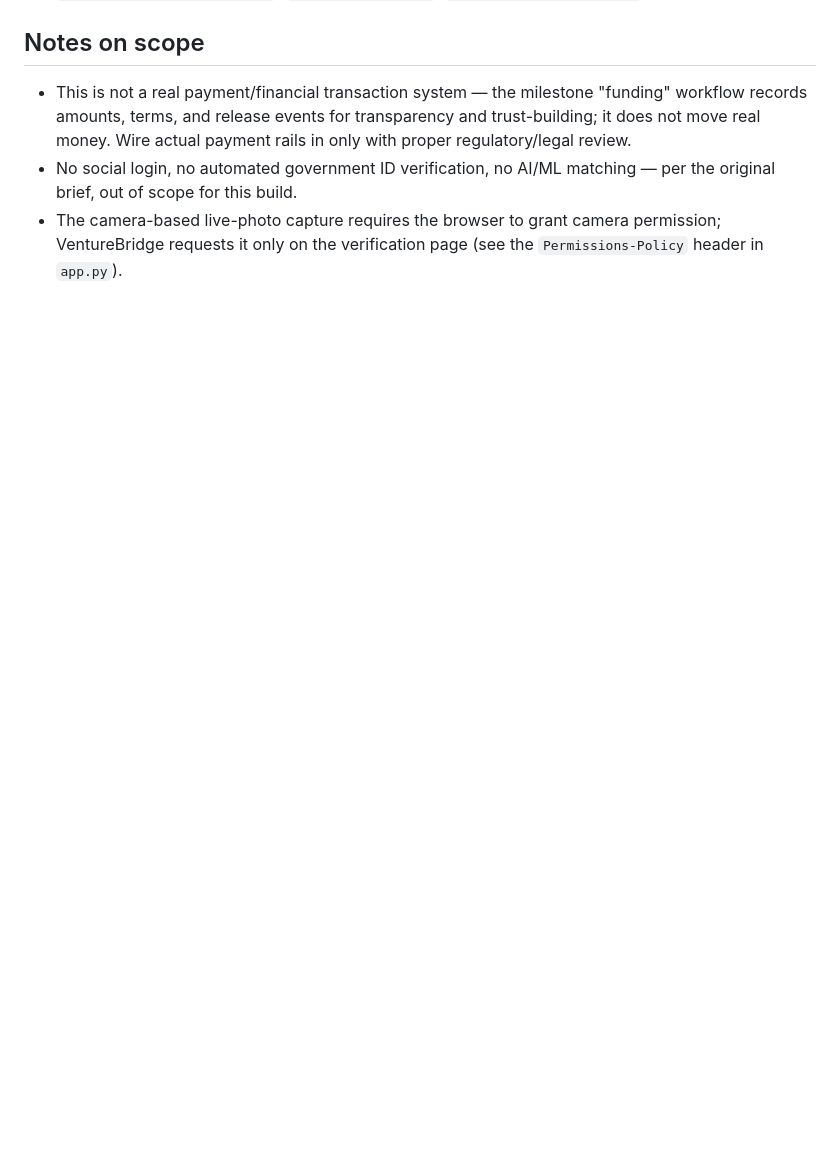
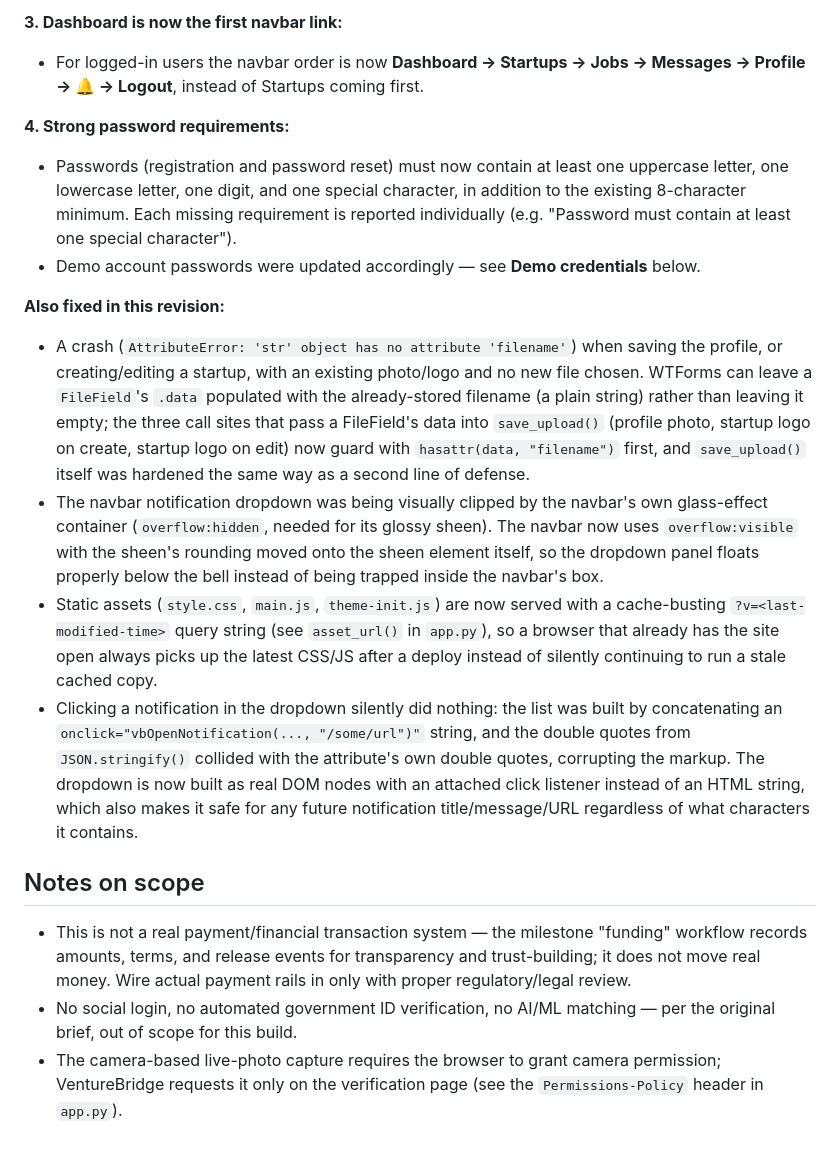
Before and after one commit to ABDUR-RAHMAN-RAYHAN/VentureBridge_AI_Lab, a Markdown page: README.md, the part around one of its changes. GitHub-like rendering; blank space fills up the shorter version.

```diff
--- a/README.md
+++ b/README.md
@@ -278,3 +314,36 @@ milestone now goes through four explicit, auditable stages:
+**3. Dashboard is now the first navbar link:**
+- For logged-in users the navbar order is now **Dashboard → Startups → Jobs → Messages → Profile →
+  🔔 → Logout**, instead of Startups coming first.
+
+**4. Strong password requirements:**
+- Passwords (registration and password reset) must now contain at least one uppercase letter, one
+  lowercase letter, one digit, and one special character, in addition to the existing 8-character
+  minimum. Each missing requirement is reported individually (e.g. "Password must contain at least
+  one special character").
+- Demo account passwords were updated accordingly — see **Demo credentials** below.
+
+**Also fixed in this revision:**
+- A crash (`AttributeError: 'str' object has no attribute 'filename'`) when saving the profile, or
+  creating/editing a startup, with an existing photo/logo and no new file chosen. WTForms can leave
+  a `FileField`'s `.data` populated with the already-stored filename (a plain string) rather than
+  leaving it empty; the three call sites that pass a FileField's data into `save_upload()` (profile
+  photo, startup logo on create, startup logo on edit) now guard with `hasattr(data, "filename")`
+  first, and `save_upload()` itself was hardened the same way as a second line of defense.
+- The navbar notification dropdown was being visually clipped by the navbar's own glass-effect
+  container (`overflow:hidden`, needed for its glossy sheen). The navbar now uses `overflow:visible`
+  with the sheen's rounding moved onto the sheen element itself, so the dropdown panel floats
+  properly below the bell instead of being trapped inside the navbar's box.
+- Static assets (`style.css`, `main.js`, `theme-init.js`) are now served with a cache-busting
+  `?v=<last-modified-time>` query string (see `asset_url()` in `app.py`), so a browser that already
+  has the site open always picks up the latest CSS/JS after a deploy instead of silently continuing
+  to run a stale cached copy.
+- Clicking a notification in the dropdown silently did nothing: the list was built by concatenating
+  an `onclick="vbOpenNotification(..., "/some/url")"` string, and the double quotes from
+  `JSON.stringify()` collided with the attribute's own double quotes, corrupting the markup. The
+  dropdown is now built as real DOM nodes with an attached click listener instead of an HTML string,
+  which also makes it safe for any future notification title/message/URL regardless of what
+  characters it contains.
+
 ## Notes on scope
 
 - This is not a real payment/financial transaction system — the milestone "funding" workflow
```
Also changed, not shown: other parts of README.md (+36 -0 lines).
